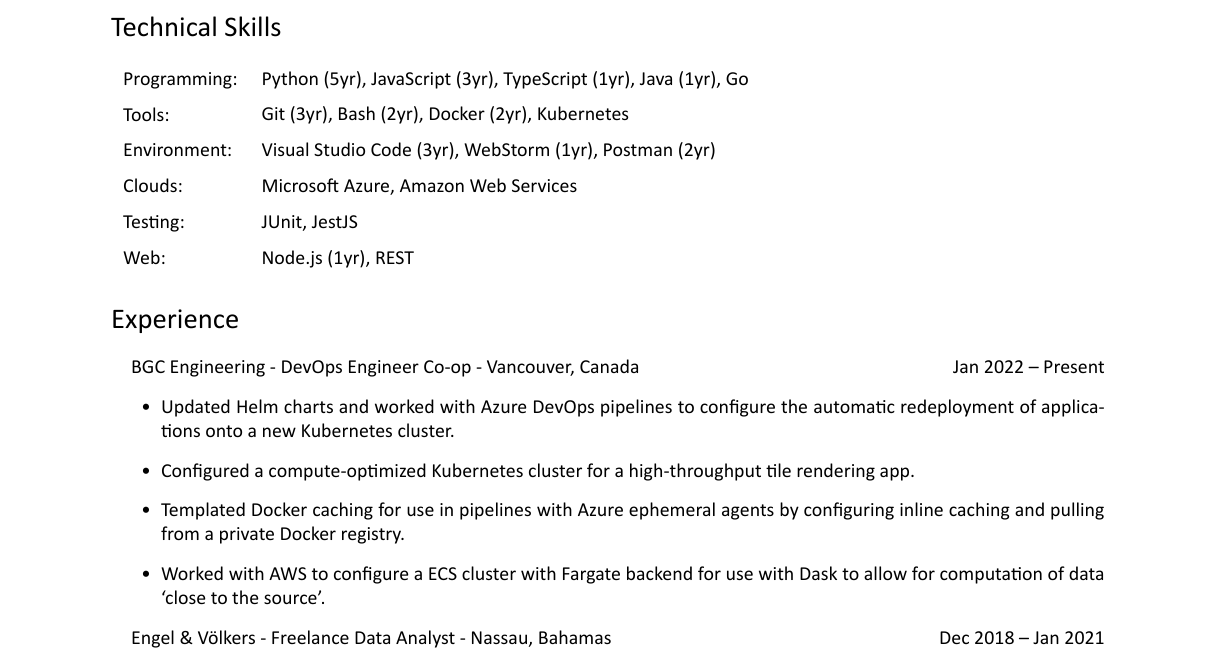
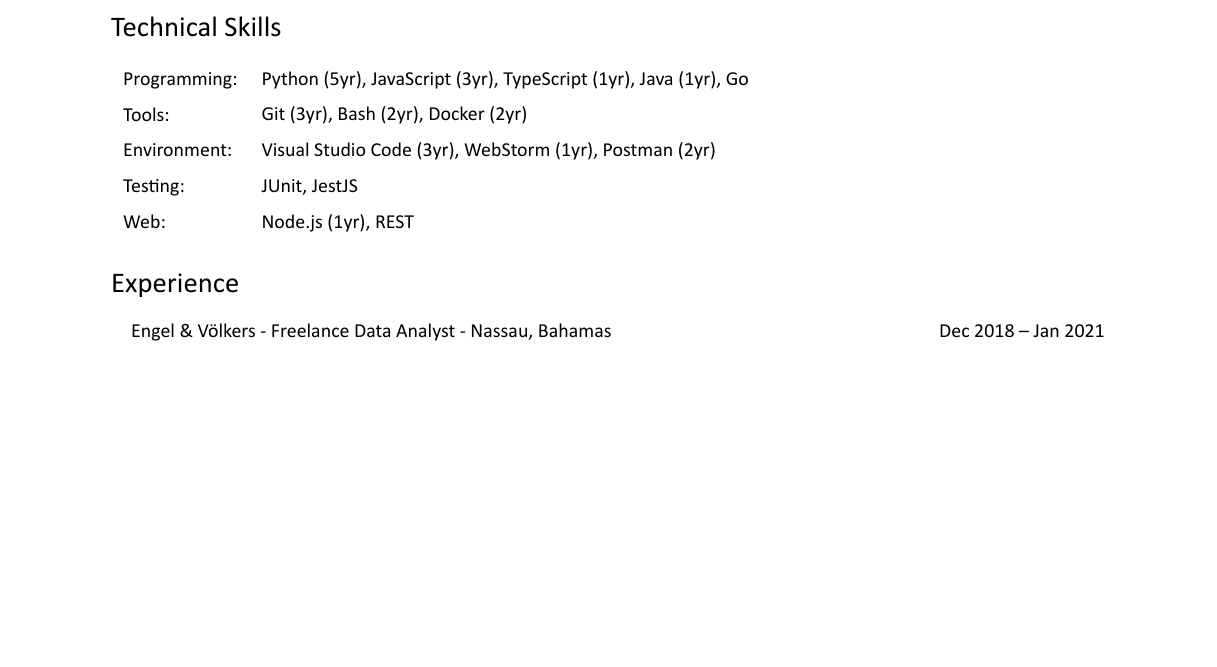
Before and after one commit to browningluke/resume, a LaTeX CV (main.tex, which reads content/experience/bgc.tex): part of page 1 of 2, cut so that both start at the same text, the shorter picture padded with empty space. Compiled offline with XeLaTeX.

Commit message:
Revert to MSWord version

```diff
--- a/content/experience/bgc.tex
+++ /dev/null
@@ -1,6 +0,0 @@
-\experience{BGC Engineering}{DevOps Engineer Co-op}{Vancouver, Canada}{Jan 2022 – Present}{
-  \item Updated Helm charts and worked with Azure DevOps pipelines to configure the automatic redeployment of applications onto a new Kubernetes cluster.
-  \item Configured a compute-optimized Kubernetes cluster for a high-throughput tile rendering app.
-  \item Templated Docker caching for use in pipelines with Azure ephemeral agents by configuring inline caching and pulling from a private Docker registry.
-  \item Worked with AWS to configure a ECS cluster with Fargate backend for use with Dask to allow for computation of data ‘close to the source’.
-}
--- a/main.tex
+++ b/main.tex
@@ -27,9 +27,8 @@
 {\renewcommand{\arraystretch}{1.5}%
 \begin{tabular}{ll}
   \textbf{Programming:} & Python (5yr), JavaScript (3yr), TypeScript (1yr), Java (1yr), Go  \\
-  \textbf{Tools:}       & \makecell[l]{Git (3yr), Bash (2yr), Docker (2yr), Kubernetes} \\
+  \textbf{Tools:}       & \makecell[l]{Git (3yr), Bash (2yr), Docker (2yr)} \\
   \textbf{Environment:} & Visual Studio Code (3yr), WebStorm (1yr), Postman (2yr) \\
-  \textbf{Clouds:}      & Microsoft Azure, Amazon Web Services \\
   \textbf{Testing:}     & JUnit, JestJS \\
   \textbf{Web:}         & Node.js (1yr), REST \\
 \end{tabular}}
@@ -40,6 +38,7 @@
 
 \section*{Technical Projects}
 \input{content/projects/mangathr}
+\input{content/projects/homelab}
 
 \pagebreak
 
```
Also changed, not shown: main.tex (2 more changed lines).
